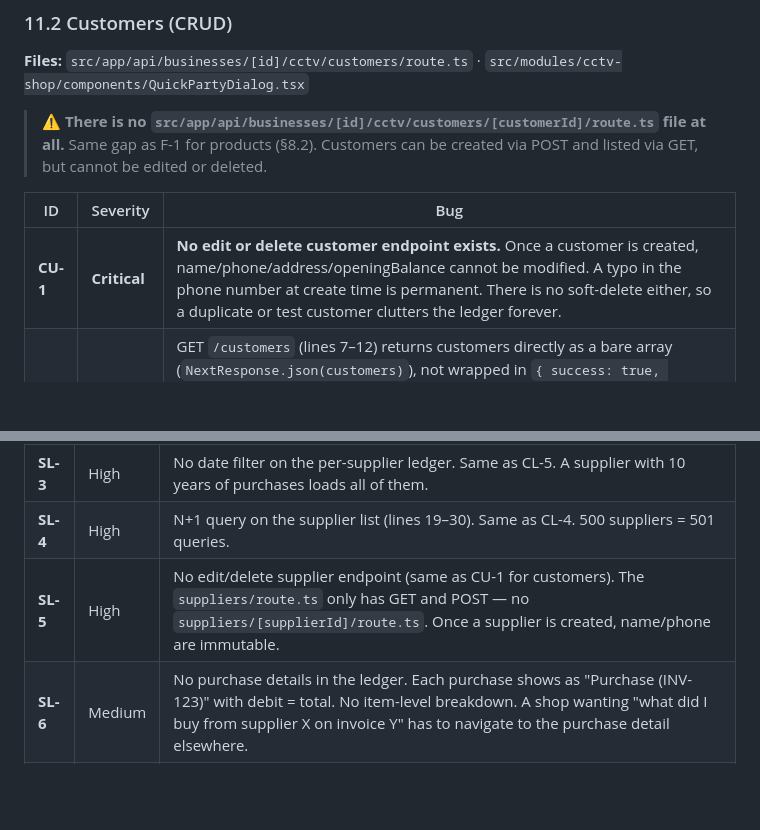
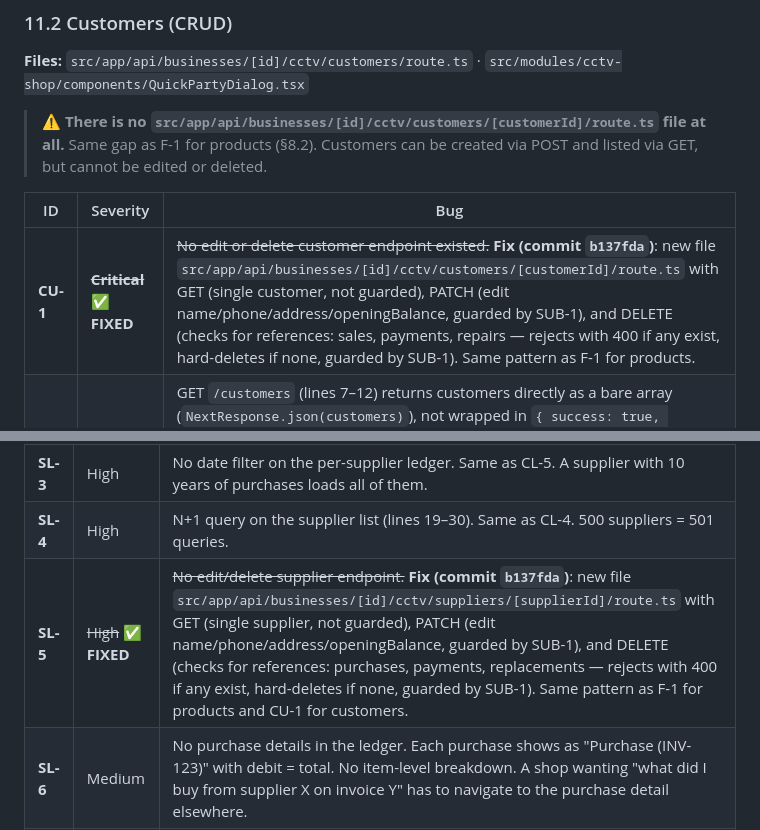
Before and after one commit to sajidchowdhury/inventoryos, a Markdown page: docs/STOCK_CALCULATION_BUGS.md, 2 parts joined by grey strips. Rendered like a GitHub page; blank space fills up the shorter version.

Commit message:
docs: mark CU-1 + SL-5 FIXED (customer + supplier edit/delete, commit b137fda)
- §11.2 CU-1: struck through + marked FIXED with commit ref +
  implementation summary (GET/PATCH/DELETE, reference check, SUB-1 guard).
- §12.14 SL-5: struck through + marked FIXED with same pattern.

```diff
--- a/docs/STOCK_CALCULATION_BUGS.md
+++ b/docs/STOCK_CALCULATION_BUGS.md
@@ -781,7 +781,7 @@ Bug IDs are prefixed: **CL** (Customer Ledger), **CU** (Customers CRUD), **DC**
 
 | ID | Severity | Bug |
 |---|---|---|
-| **CU-1** | **Critical** | **No edit or delete customer endpoint exists.** Once a customer is created, name/phone/address/openingBalance cannot be modified. A typo in the phone number at create time is permanent. There is no soft-delete either, so a duplicate or test customer clutters the ledger forever. |
+| **CU-1** | ~~**Critical**~~ ✅ **FIXED** | ~~No edit or delete customer endpoint existed.~~ **Fix (commit `b137fda`)**: new file `src/app/api/businesses/[id]/cctv/customers/[customerId]/route.ts` with GET (single customer, not guarded), PATCH (edit name/phone/address/openingBalance, guarded by SUB-1), and DELETE (checks for references: sales, payments, repairs — rejects with 400 if any exist, hard-deletes if none, guarded by SUB-1). Same pattern as F-1 for products. |
 | **CU-2** | High | GET `/customers` (lines 7–12) returns customers directly as a bare array (`NextResponse.json(customers)`), not wrapped in `{ success: true, customers }`. POST returns the created customer object directly (`NextResponse.json(customer, { status: 201 })`), not wrapped. Every other CCTV endpoint wraps in `{ success: true, ... }`. The `QuickPartyDialog` happens to handle both shapes (line 72: `const newParty = await res.json()`), but the inconsistency is a trap for future consumers. |
 | **CU-3** | High | POST doesn't validate phone format. Schema requires `phone: String` (non-null) but allows any string including empty. POST line 22 defaults to `""`. A customer with `phone: ""` is created silently — and the `QuickPartyDialog` dedup logic (which uses `phone` for lookup) won't match future creates of the same customer. |
 | **CU-4** | High | No phone uniqueness check within a business. Schema has `@@index([phone])` but no `@@unique([businessId, phone])`. Two customers with the same phone can coexist. The `QuickPartyDialog` looks up by phone (line 49–53 of QuickPartyDialog) and returns the first match — silent ambiguity. |
@@ -1070,7 +1070,7 @@ Bug IDs are prefixed: **RH** (Reports Hub), **DS** (Daily Summary), **WH** (Week
 | **SL-2** | High | No "returns to supplier" query. The customer ledger has a (broken) returns query (CL-1); the supplier ledger has no equivalent. A supplier credit note or returned goods scenario is invisible. |
 | **SL-3** | High | No date filter on the per-supplier ledger. Same as CL-5. A supplier with 10 years of purchases loads all of them. |
 | **SL-4** | High | N+1 query on the supplier list (lines 19–30). Same as CL-4. 500 suppliers = 501 queries. |
-| **SL-5** | High | No edit/delete supplier endpoint (same as CU-1 for customers). The `suppliers/route.ts` only has GET and POST — no `suppliers/[supplierId]/route.ts`. Once a supplier is created, name/phone are immutable. |
+| **SL-5** | ~~High~~ ✅ **FIXED** | ~~No edit/delete supplier endpoint.~~ **Fix (commit `b137fda`)**: new file `src/app/api/businesses/[id]/cctv/suppliers/[supplierId]/route.ts` with GET (single supplier, not guarded), PATCH (edit name/phone/address/openingBalance, guarded by SUB-1), and DELETE (checks for references: purchases, payments, replacements — rejects with 400 if any exist, hard-deletes if none, guarded by SUB-1). Same pattern as F-1 for products and CU-1 for customers. |
 | **SL-6** | Medium | No purchase details in the ledger. Each purchase shows as "Purchase (INV-123)" with debit = total. No item-level breakdown. A shop wanting "what did I buy from supplier X on invoice Y" has to navigate to the purchase detail elsewhere. |
 | **SL-7** | Medium | Sort by date string only (line 104). Same as CL-6. Within a day, order is arbitrary. |
 | **SL-8** | Medium | Opening balance entry uses `supplier.createdAt` (line 58). If the supplier was created in 2024 and the operator views a 2026 date range (once SL-3 is fixed), the opening balance is outside the window. Same as CL-7. |
```
